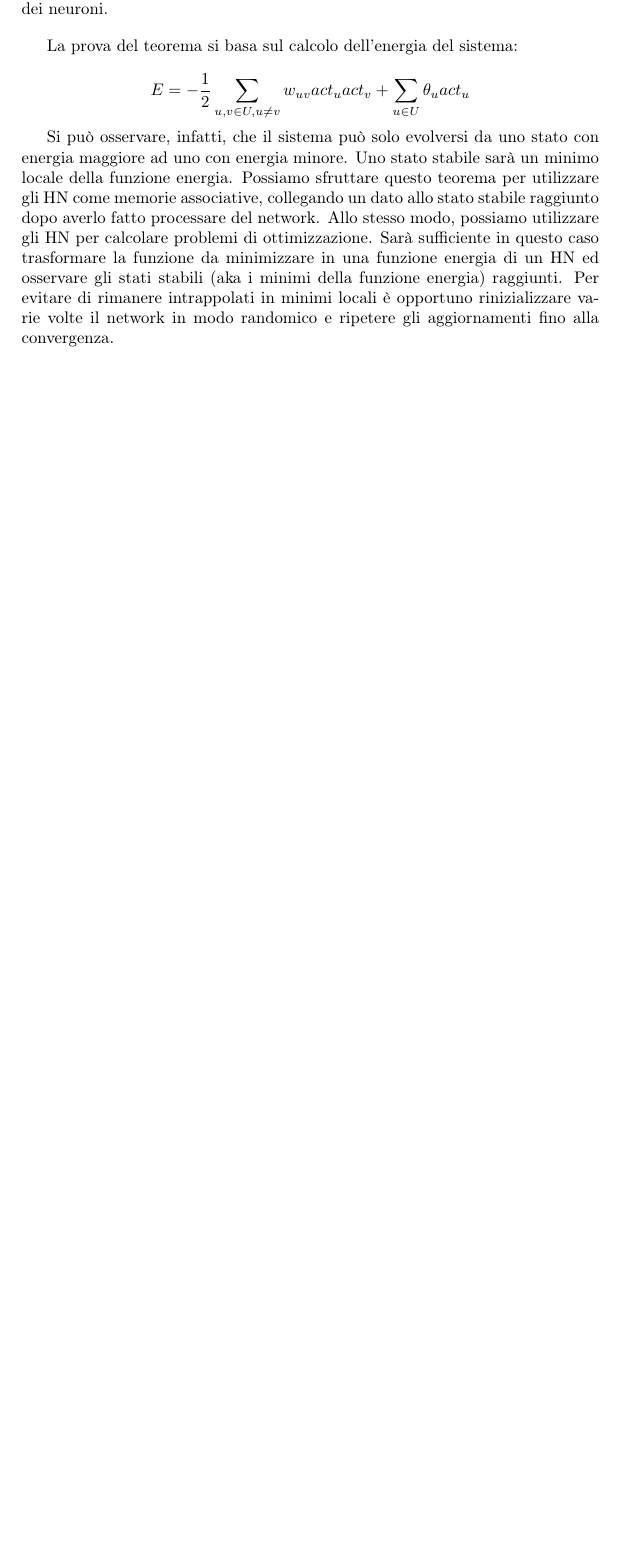
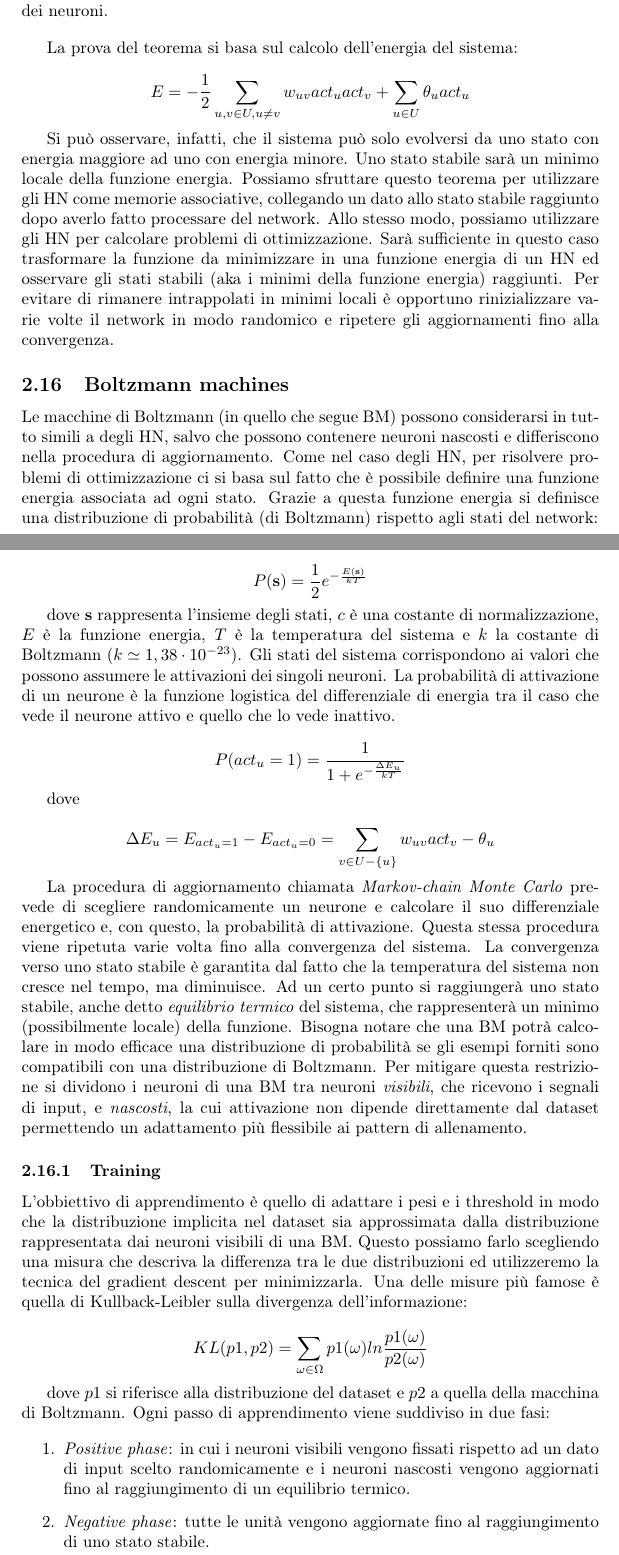
Before and after one commit to socratesgit/UniMi_IA_V_Piuri, a LaTeX document (appunti_AI.tex): part of page 28 of 28 before the commit and two parts of pages 28 and 29 of 30 after it, the two joined at a grey line, cut so that both start at the same text, the shorter picture padded with empty space. Compiled offline with pdfLaTeX.

Commit message:
sedicesima lezione

```diff
--- a/appunti_AI.tex
+++ b/appunti_AI.tex
@@ -809,3 +810,40 @@ $$
 
 Si può osservare, infatti, che il sistema può solo evolversi da uno stato con energia maggiore ad uno con energia minore. Uno stato stabile sarà un minimo locale della funzione energia. Possiamo sfruttare questo teorema per utilizzare gli HN come memorie associative, collegando un dato allo stato stabile raggiunto dopo averlo fatto processare del network. Allo stesso modo, possiamo utilizzare gli HN per calcolare problemi di ottimizzazione. Sarà sufficiente in questo caso trasformare la funzione da minimizzare in una funzione energia di un HN ed osservare gli stati stabili (aka i minimi della funzione energia) raggiunti. Per evitare di rimanere intrappolati in minimi locali è opportuno rinizializzare varie volte il network in modo randomico e ripetere gli aggiornamenti fino alla convergenza.
 
+\subsection{Boltzmann machines}
+
+Le macchine di Boltzmann (in quello che segue BM) possono considerarsi in tutto simili a degli HN, salvo che possono contenere neuroni nascosti e differiscono nella procedura di aggiornamento. Come nel caso degli HN, per risolvere problemi di ottimizzazione ci si basa sul fatto che è possibile definire una funzione energia associata ad ogni stato. Grazie a questa funzione energia si definisce una distribuzione di probabilità (di Boltzmann) rispetto agli stati del network:
+
+$$
+P(\mathbf{s}) = \frac{1}{2} e^{-\frac{E(\mathbf{s})}{kT}}
+$$
+
+dove $\mathbf{s}$ rappresenta l'insieme degli stati, $c$ è una costante di normalizzazione, $E$ è la funzione energia, $T$ è la temperatura del sistema e $k$ la costante di Boltzmann ($k \simeq 1,38 \cdot 10^{-23}$). Gli stati del sistema corrispondono ai valori che possono assumere le attivazioni dei singoli neuroni. La probabilità di attivazione di un neurone è la funzione logistica del differenziale di energia tra il caso che vede il neurone attivo e quello che lo vede inattivo.
+
+$$
+P(act_u = 1) = \frac{1}{1 + e^{-\frac{\Delta E_u}{kT}}}
+$$
+
+dove
+
+$$
+\Delta E_u = E_{act_u = 1} - E_{act_u = 0} = \sum_{v \in U - \{u\}} w_{uv} act_v - \theta_u
+$$
+
+La procedura di aggiornamento chiamata \emph{Markov-chain Monte Carlo} prevede di scegliere randomicamente un neurone e calcolare il suo differenziale energetico e, con questo, la probabilità di attivazione. Questa stessa procedura  viene ripetuta varie volta fino alla convergenza del sistema. La convergenza verso uno stato stabile è garantita dal fatto che la temperatura del sistema non cresce nel tempo, ma diminuisce. Ad un certo punto si raggiungerà uno stato stabile, anche detto \emph{equilibrio termico} del sistema, che rappresenterà un minimo (possibilmente locale) della funzione.
+Bisogna notare che una BM potrà calcolare in modo efficace una distribuzione di probabilità se gli esempi forniti sono compatibili con una distribuzione di Boltzmann. Per mitigare questa restrizione si dividono i neuroni di una BM tra neuroni \emph{visibili}, che ricevono i segnali di input, e \emph{nascosti}, la cui attivazione non dipende direttamente dal dataset permettendo un adattamento più flessibile ai pattern di allenamento.
+
+\subsubsection{Training}
+
+L'obbiettivo di apprendimento è quello di adattare i pesi e i threshold in modo che la distribuzione implicita nel dataset sia approssimata dalla distribuzione rappresentata dai neuroni visibili di una BM. Questo possiamo farlo scegliendo una misura che descriva la differenza tra le due distribuzioni ed utilizzeremo la tecnica del gradient descent per minimizzarla. Una delle misure più famose è quella di Kullback-Leibler sulla divergenza dell'informazione:
+
+$$
+KL(p1,p2) = \sum_{\omega \in \Omega} p1(\omega) ln\frac{p1(\omega)}{p2(\omega)}
+$$
+
+dove $p1$ si riferisce alla distribuzione del dataset e $p2$ a quella della macchina di Boltzmann. Ogni passo di apprendimento viene suddiviso in due fasi:
+
+\begin{enumerate}
+\item{\emph{Positive phase}: in cui i neuroni visibili vengono fissati rispetto ad un dato di input scelto randomicamente e i neuroni nascosti vengono aggiornati fino al raggiungimento di un equilibrio termico.}
+\item{\emph{Negative phase}: tutte le unità vengono aggiornate fino al raggiungimento di uno stato stabile.}
+\end{enumerate}
```
Also changed, not shown: appunti_AI.pdf, appunti_AI.tex (23 more changed lines), 4 other files.
